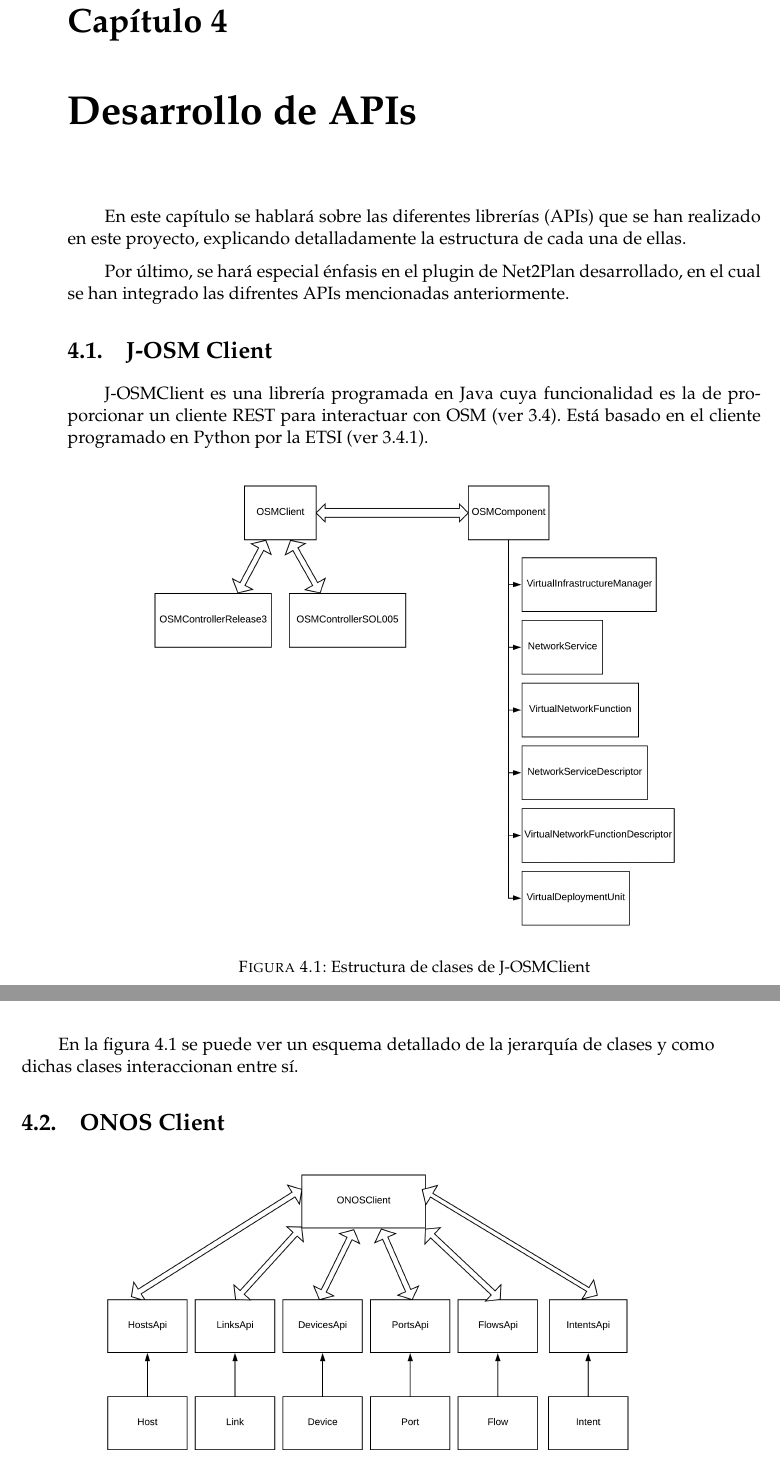
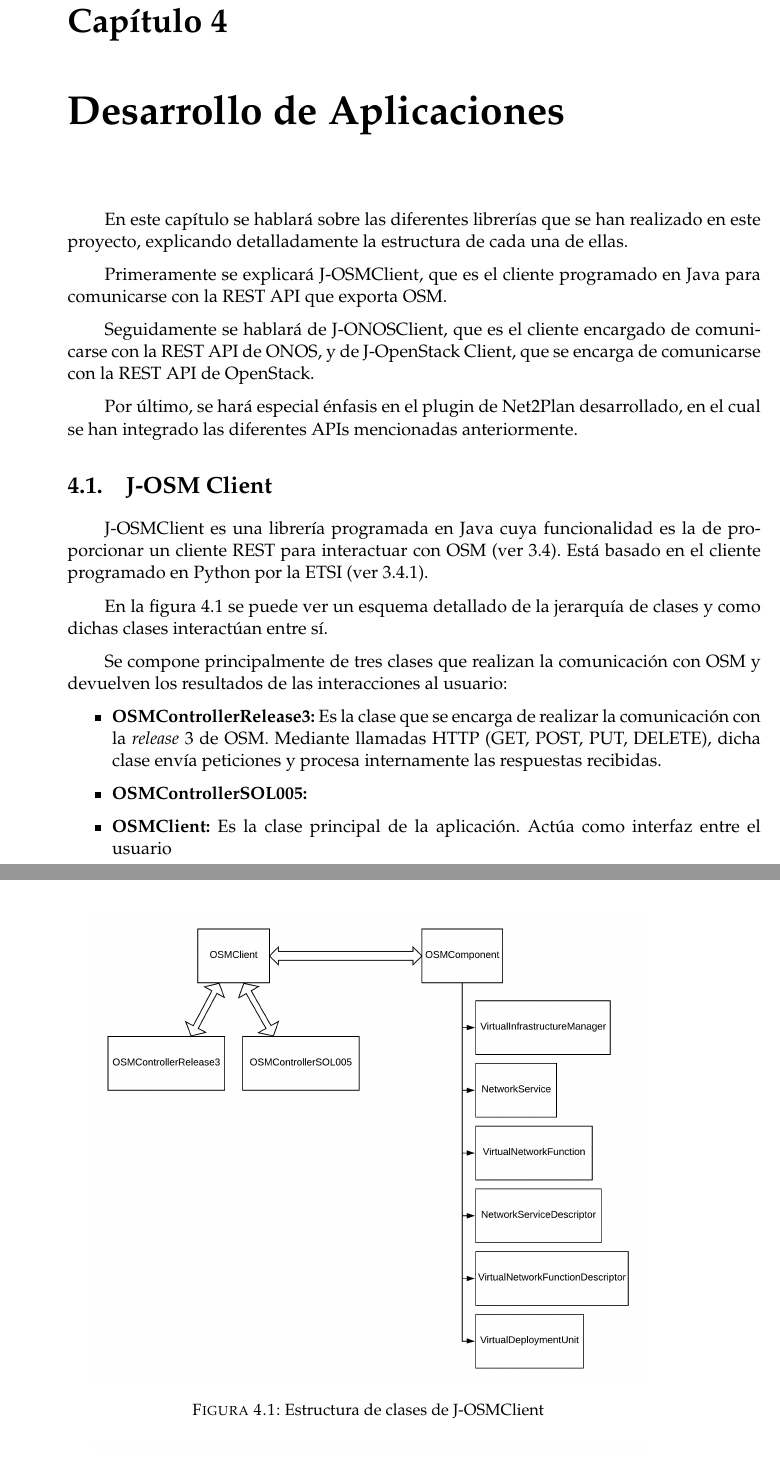
Before and after one commit to CFSNM/TFM, a LaTeX thesis (main.tex, which reads capitulos/desarrollo.tex): two parts of pages 29 and 30 of 46, joined at a grey line, cut so that both start at the same text. Compiled offline with pdfLaTeX.

Commit message:
Empezando capítulo 4

```diff
--- a/capitulos/desarrollo.tex
+++ b/capitulos/desarrollo.tex
@@ -1,8 +1,12 @@
-\chapter{Desarrollo de APIs}
+\chapter{Desarrollo de Aplicaciones}
 
-En este capítulo se hablará sobre las diferentes librerías (APIs) que se han realizado en este proyecto, explicando detalladamente la estructura de cada una de ellas.
+En este capítulo se hablará sobre las diferentes librerías que se han realizado en este proyecto, explicando detalladamente la estructura de cada una de ellas.
 
-Por último, se hará especial énfasis en el plugin de Net2Plan desarrollado, en el cual se han integrado las difrentes APIs mencionadas anteriormente.
+Primeramente se explicará J-OSMClient, que es el cliente programado en Java para comunicarse con la REST API que exporta OSM.
+
+Seguidamente se hablará de J-ONOSClient, que es el cliente encargado de comunicarse con la REST API de ONOS, y de J-OpenStack Client, que se encarga de comunicarse con la REST API de OpenStack.
+
+Por último, se hará especial énfasis en el plugin de Net2Plan desarrollado, en el cual se han integrado las diferentes APIs mencionadas anteriormente.
 
 
 \section{J-OSM Client}
@@ -17,10 +21,18 @@
 	\label{fig:osmclient}
 \end{figure}
 
-En la figura \ref{fig:osmclient} se puede ver un esquema detallado de la jerarquía de clases y como dichas clases interaccionan entre sí.
+En la figura \ref{fig:osmclient} se puede ver un esquema detallado de la jerarquía de clases y como dichas clases interactúan entre sí.
+
+Se compone principalmente de tres clases que realizan la comunicación con OSM y devuelven los resultados de las interacciones al usuario:
+
+\begin{itemize}
+	\item \textbf{OSMControllerRelease3:} Es la clase que se encarga de realizar la comunicación con la \textit{release} 3 de OSM. Mediante llamadas HTTP (GET, POST, PUT, DELETE), dicha clase envía peticiones y procesa internamente las respuestas recibidas.
+	\item \textbf{OSMControllerSOL005:}
+	\item \textbf{OSMClient:} Es la clase principal de la aplicación. Actúa como interfaz entre el usuario
+\end{itemize}
 
 
-\section{ONOS Client}
+\section{J-ONOS Client}
 \label{sec:onosclient}
 
 \begin{figure}[!ht]
```
Also changed, not shown: capitulos/herramientas.tex (+1 -1 lines), capitulos/introduccion.tex (+4 -4 lines), main.tex (+2 -2 lines), capitulos/desarrollo.tex (6 more changed lines).
